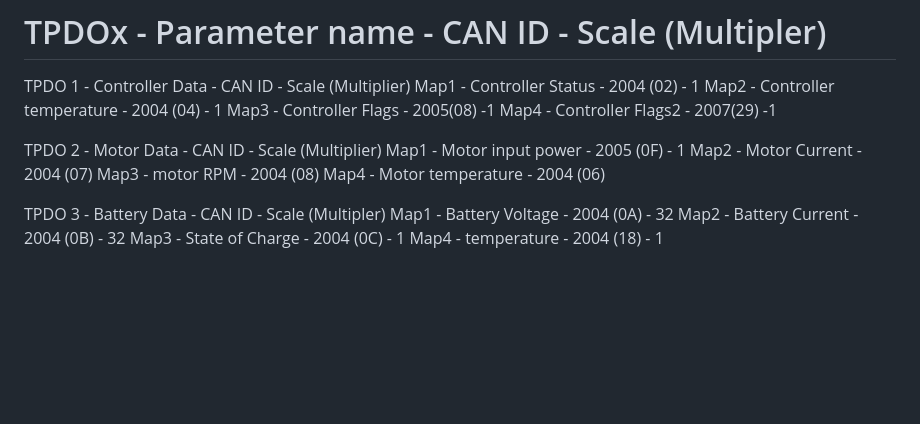
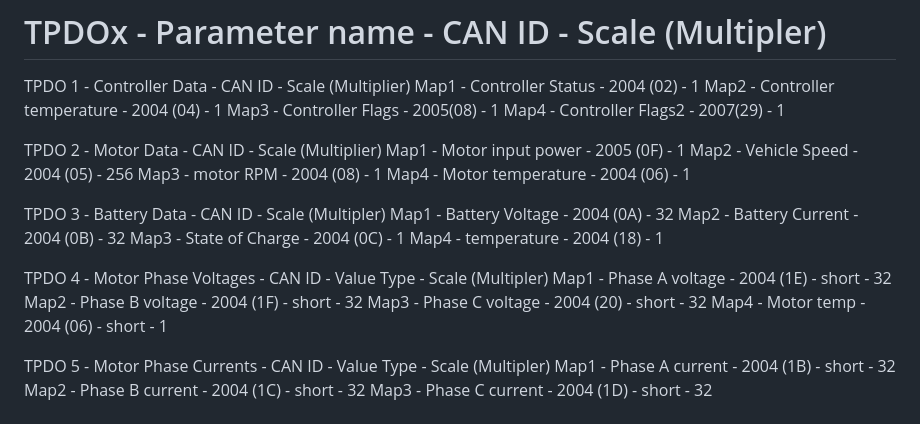
Before and after one commit to anikethjkv/Shastra, a Markdown page: CANCOM/CANCOM documentation.md, the part around the change. GitHub-like rendering; blank space fills up the shorter version.

Commit message:
Updated Can Documentation

```diff
--- a/CANCOM/CANCOM documentation.md
+++ b/CANCOM/CANCOM documentation.md
@@ -97,20 +97,31 @@ bit 15 - Spare
 TPDO 1 - Controller Data - CAN ID - Scale (Multiplier)
 Map1 - Controller Status - 2004 (02) - 1
 Map2 - Controller temperature - 2004 (04) - 1
-Map3 - Controller Flags - 2005(08) -1
-Map4 - Controller Flags2 - 2007(29) -1
+Map3 - Controller Flags - 2005(08) - 1
+Map4 - Controller Flags2 - 2007(29) - 1
 
 TPDO 2 - Motor Data - CAN ID - Scale (Multiplier)
 Map1 - Motor input power - 2005 (0F) - 1
-Map2 - Motor Current - 2004 (07)
-Map3 - motor RPM - 2004 (08)
-Map4 - Motor temperature - 2004 (06)
+Map2 - Vehicle Speed - 2004 (05) - 256
+Map3 - motor RPM - 2004 (08) - 1
+Map4 - Motor temperature - 2004 (06) - 1
 
 TPDO 3 - Battery Data - CAN ID - Scale (Multipler)
 Map1 - Battery Voltage - 2004 (0A) - 32
 Map2 - Battery Current - 2004 (0B) - 32
 Map3 - State of Charge - 2004 (0C) - 1
 Map4 - temperature - 2004 (18) - 1
+
+TPDO 4 - Motor Phase Voltages - CAN ID - Value Type - Scale (Multipler)
+Map1 - Phase A voltage - 2004 (1E) - short - 32
+Map2 - Phase B voltage - 2004 (1F) - short - 32
+Map3 - Phase C voltage - 2004 (20) - short - 32
+Map4 - Motor temp - 2004 (06) - short - 1
+
+TPDO 5 - Motor Phase Currents - CAN ID - Value Type - Scale (Multipler)
+Map1 - Phase A current -  2004 (1B) - short - 32
+Map2 - Phase B current -  2004 (1C) - short - 32
+Map3 - Phase C current -  2004 (1D) - short - 32
 
 # RPDO - Recieve Process Data Object. The Pi will Transmittes the Data to the Controller through CAN using These Packets.
 
```
